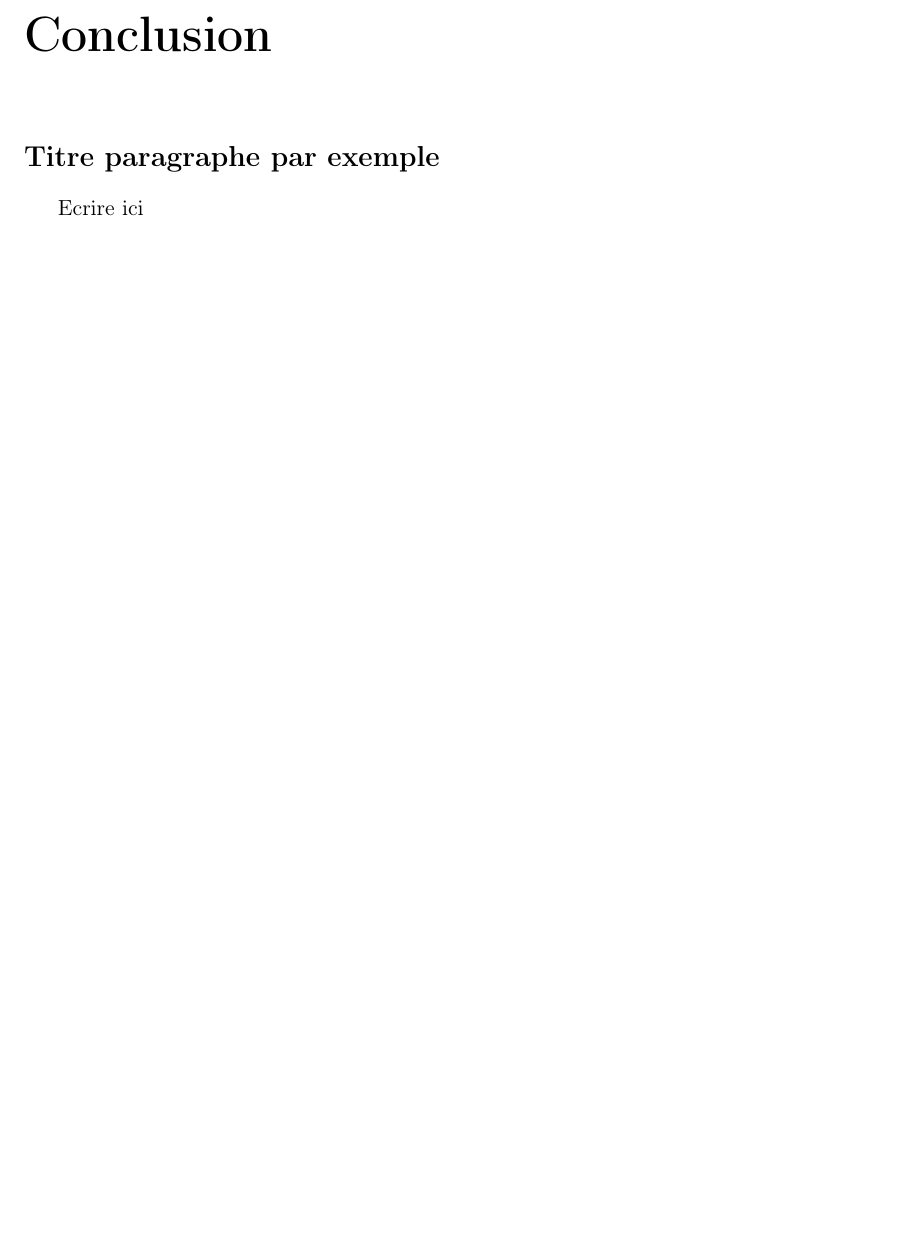
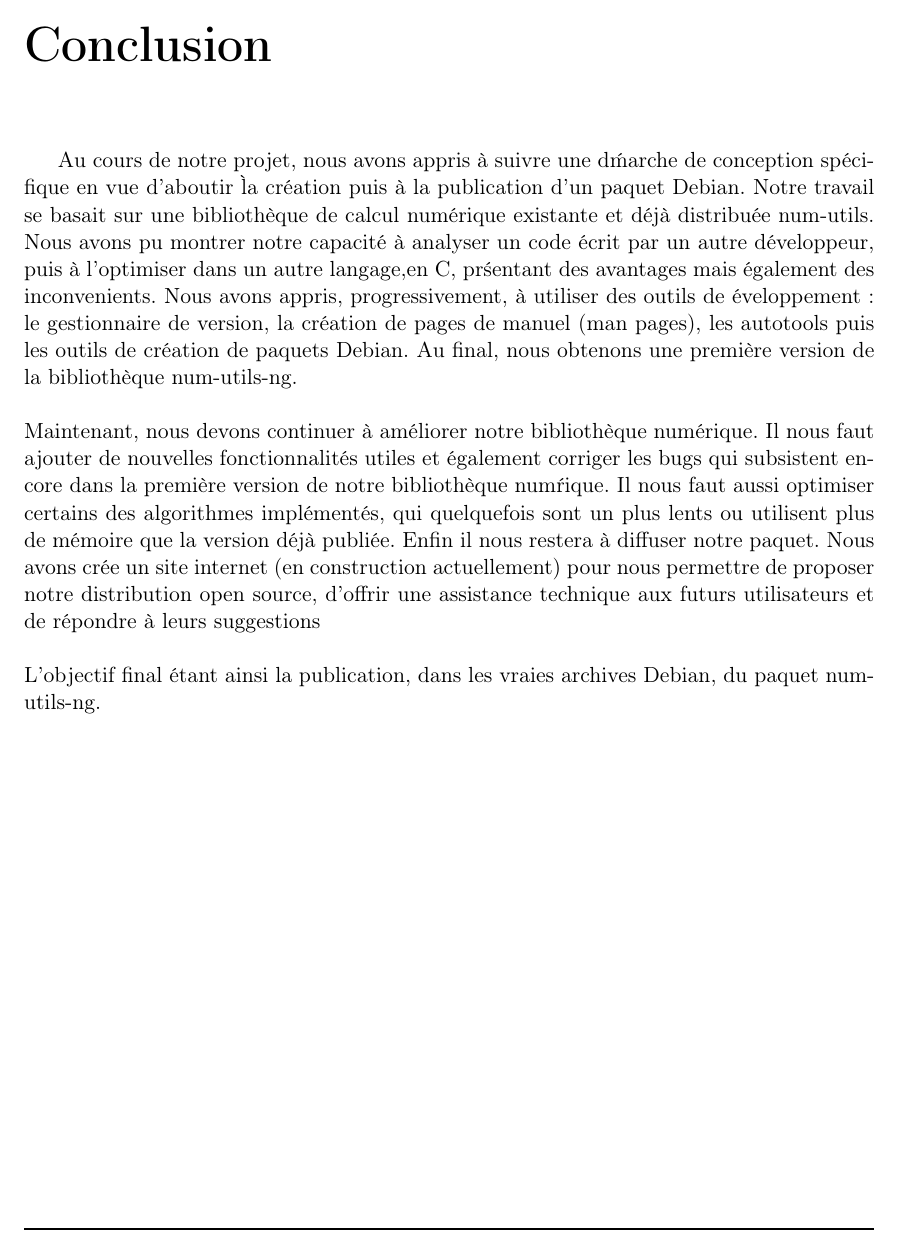
Before and after one commit to serge-sans-paille/num-utils-ng, a LaTeX document (docs/num-utils-ng.tex, which reads docs/tex/conclusion.tex): part of page 25 of 32, cut so that both start at the same text, the shorter picture padded with empty space. Compiled offline with pdfLaTeX.

Commit message:
Report : Conclusion has been added

```diff
--- a/docs/tex/conclusion.tex
+++ b/docs/tex/conclusion.tex
@@ -1,4 +1,18 @@
 \chapter*{Conclusion}
 
-\section*{Titre paragraphe par exemple}
-Ecrire ici
+Au cours de notre projet, nous avons appris \`a suivre une d\'marche de conception sp\'ecifique en vue d'aboutir \` la cr\'eation
+puis \`a la publication d'un paquet Debian. Notre travail se basait sur une biblioth\`eque de calcul num\'erique existante et d\'ej\`a
+distribu\'ee num-utils. Nous avons pu montrer notre capacit\'e \`a analyser un code \'ecrit par un autre d\'eveloppeur, puis \`a l'optimiser dans
+un autre langage,en C, pr\'sentant des avantages mais \'egalement des inconvenients. Nous avons appris, progressivement, \`a utiliser des outils
+de \'eveloppement : le gestionnaire de version, la cr\'eation de pages de manuel (man pages), les autotools puis les outils de cr\'eation de paquets Debian. Au final, nous obtenons une premi\`ere
+version de la biblioth\`eque num-utils-ng.
+\newline
+\newline
+Maintenant, nous devons continuer \`a am\'eliorer notre biblioth\`eque num\'erique. Il nous faut ajouter de nouvelles fonctionnalit\'es utiles et \'egalement
+corriger les bugs qui subsistent encore dans la premi\`ere version de notre biblioth\`eque num\'rique. Il nous faut aussi optimiser certains des
+algorithmes impl\'ement\'es, qui quelquefois sont un plus lents ou utilisent plus de m\'emoire que la version d\'ej\`a publi\'ee. Enfin il nous restera \`a
+diffuser notre paquet. Nous avons cr\'ee un site internet (en construction actuellement) pour nous permettre de proposer notre distribution open source,
+d'offrir une assistance technique aux futurs utilisateurs et de r\'epondre \`a leurs suggestions
+\newline
+\newline
+L'objectif final \'etant ainsi la publication, dans les vraies archives Debian, du paquet num-utils-ng.
```
